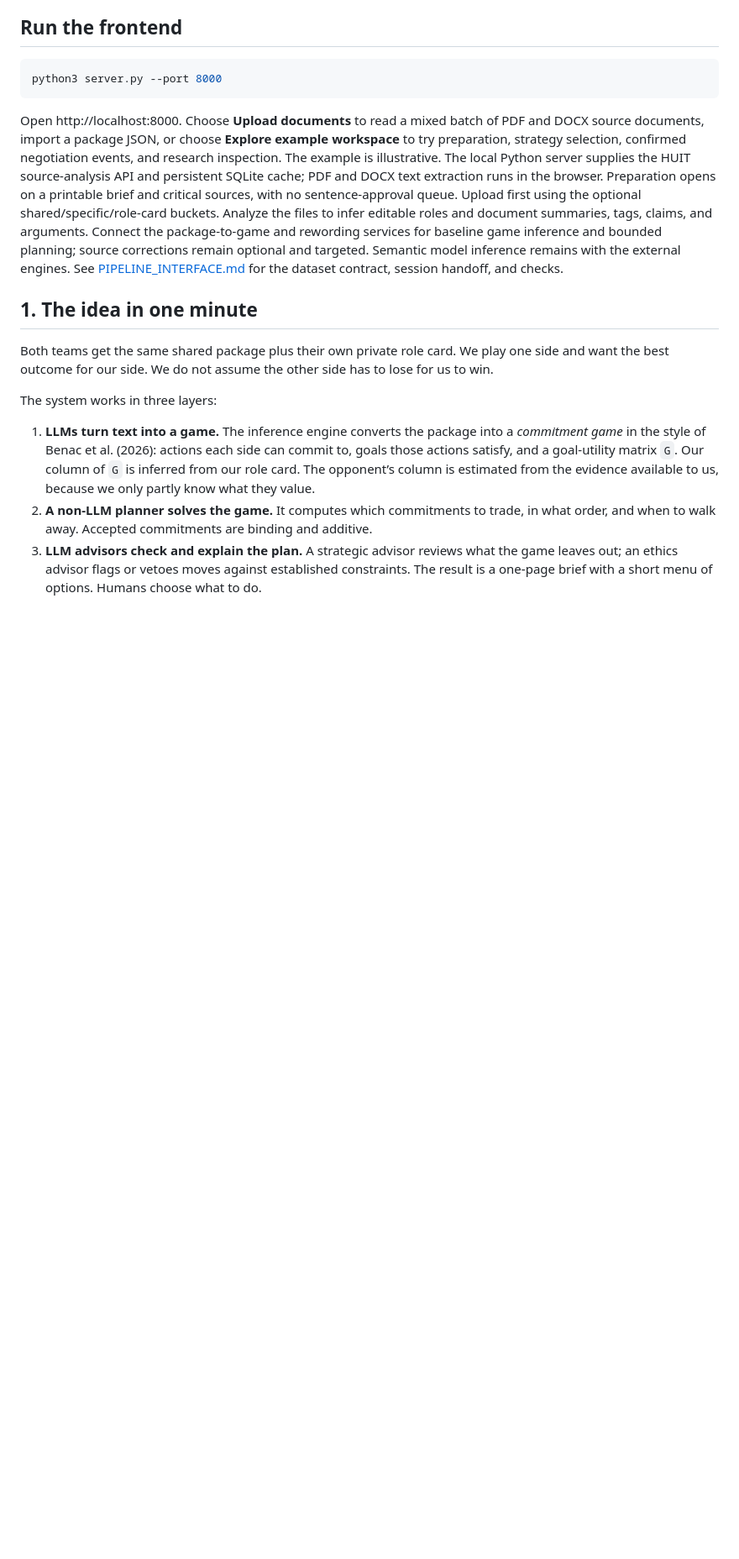
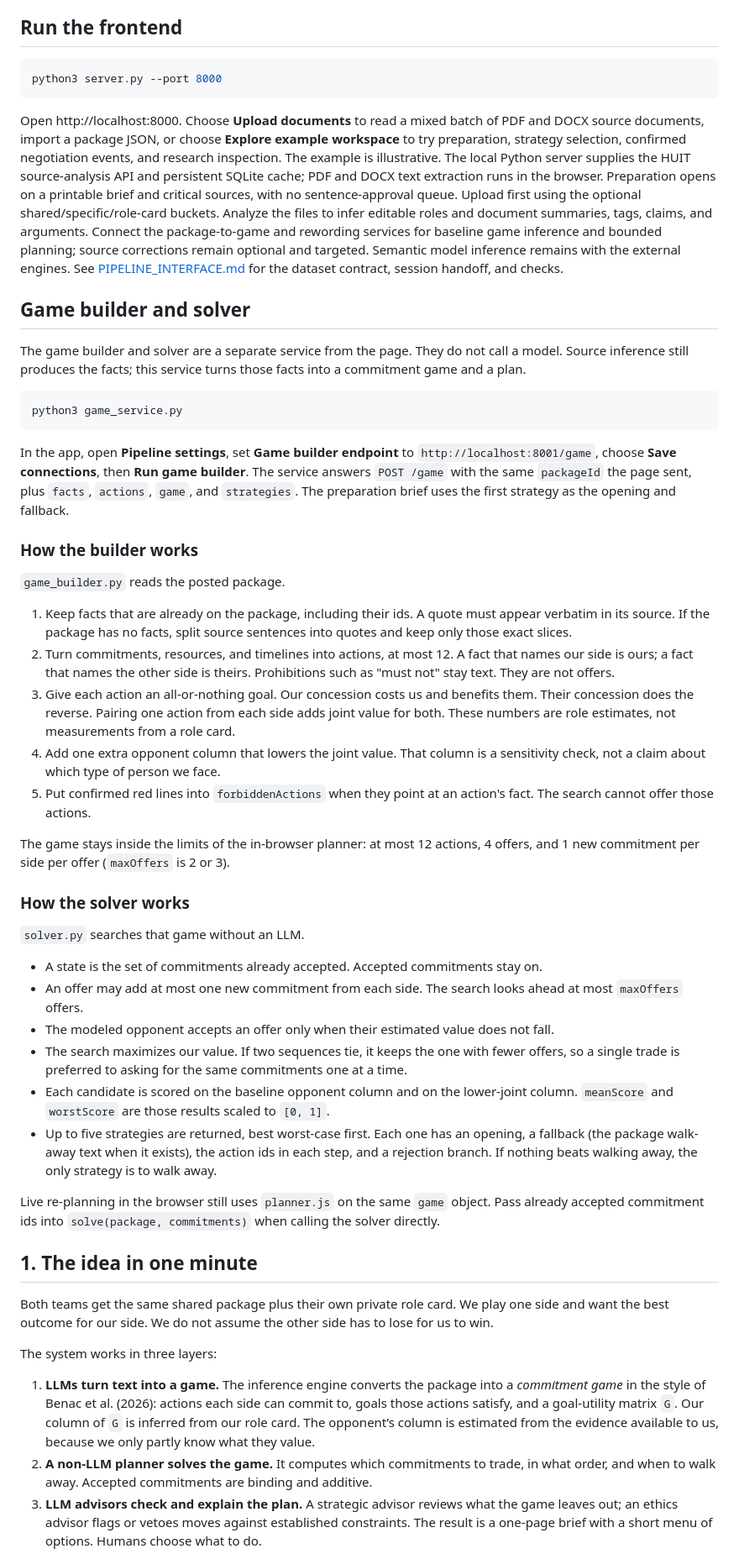
Before and after one commit to Jandresol/Perturbation-Robust-Negotiation-Advisor, a Markdown page: README.md, the part around the change. Shown at 84% size. Rendered like a GitHub page; blank space fills up the shorter version.

Commit message:
game builder and solver readme

````diff
--- a/README.md
+++ b/README.md
@@ -9,6 +9,41 @@ python3 server.py --port 8000
 ```
 
 Open http://localhost:8000. Choose **Upload documents** to read a mixed batch of PDF and DOCX source documents, import a package JSON, or choose **Explore example workspace** to try preparation, strategy selection, confirmed negotiation events, and research inspection. The example is illustrative. The local Python server supplies the HUIT source-analysis API and persistent SQLite cache; PDF and DOCX text extraction runs in the browser. Preparation opens on a printable brief and critical sources, with no sentence-approval queue. Upload first using the optional shared/specific/role-card buckets. Analyze the files to infer editable roles and document summaries, tags, claims, and arguments. Connect the package-to-game and rewording services for baseline game inference and bounded planning; source corrections remain optional and targeted. Semantic model inference remains with the external engines. See [PIPELINE_INTERFACE.md](PIPELINE_INTERFACE.md) for the dataset contract, session handoff, and checks.
+
+## Game builder and solver
+
+The game builder and solver are a separate service from the page. They do not call a model. Source inference still produces the facts; this service turns those facts into a commitment game and a plan.
+
+```sh
+python3 game_service.py
+```
+
+In the app, open **Pipeline settings**, set **Game builder endpoint** to `http://localhost:8001/game`, choose **Save connections**, then **Run game builder**. The service answers `POST /game` with the same `packageId` the page sent, plus `facts`, `actions`, `game`, and `strategies`. The preparation brief uses the first strategy as the opening and fallback.
+
+### How the builder works
+
+`game_builder.py` reads the posted package.
+
+1. Keep facts that are already on the package, including their ids. A quote must appear verbatim in its source. If the package has no facts, split source sentences into quotes and keep only those exact slices.
+2. Turn commitments, resources, and timelines into actions, at most 12. A fact that names our side is ours; a fact that names the other side is theirs. Prohibitions such as "must not" stay text. They are not offers.
+3. Give each action an all-or-nothing goal. Our concession costs us and benefits them. Their concession does the reverse. Pairing one action from each side adds joint value for both. These numbers are role estimates, not measurements from a role card.
+4. Add one extra opponent column that lowers the joint value. That column is a sensitivity check, not a claim about which type of person we face.
+5. Put confirmed red lines into `forbiddenActions` when they point at an action's fact. The search cannot offer those actions.
+
+The game stays inside the limits of the in-browser planner: at most 12 actions, 4 offers, and 1 new commitment per side per offer (`maxOffers` is 2 or 3).
+
+### How the solver works
+
+`solver.py` searches that game without an LLM.
+
+- A state is the set of commitments already accepted. Accepted commitments stay on.
+- An offer may add at most one new commitment from each side. The search looks ahead at most `maxOffers` offers.
+- The modeled opponent accepts an offer only when their estimated value does not fall.
+- The search maximizes our value. If two sequences tie, it keeps the one with fewer offers, so a single trade is preferred to asking for the same commitments one at a time.
+- Each candidate is scored on the baseline opponent column and on the lower-joint column. `meanScore` and `worstScore` are those results scaled to `[0, 1]`.
+- Up to five strategies are returned, best worst-case first. Each one has an opening, a fallback (the package walk-away text when it exists), the action ids in each step, and a rejection branch. If nothing beats walking away, the only strategy is to walk away.
+
+Live re-planning in the browser still uses `planner.js` on the same `game` object. Pass already accepted commitment ids into `solve(package, commitments)` when calling the solver directly.
 
 ## 1. The idea in one minute
 
````
